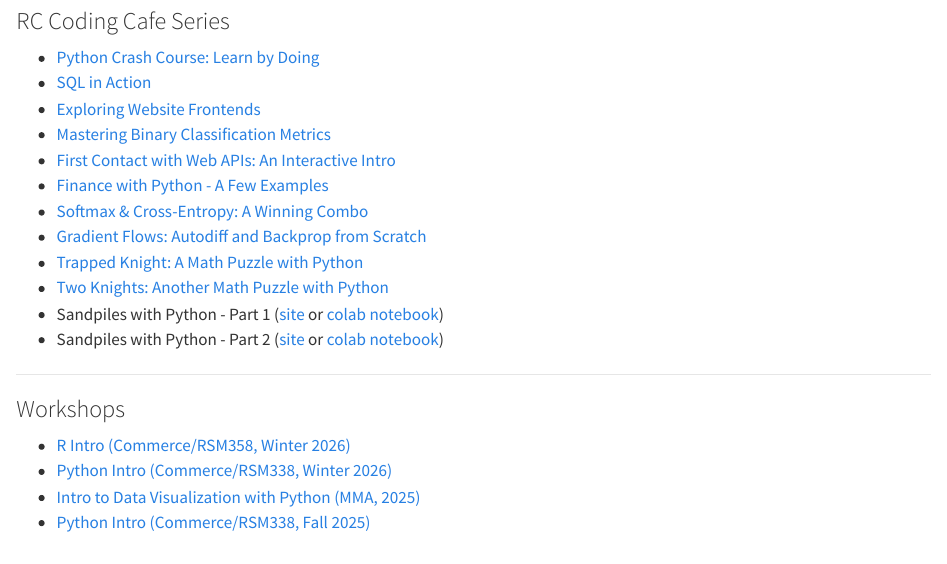
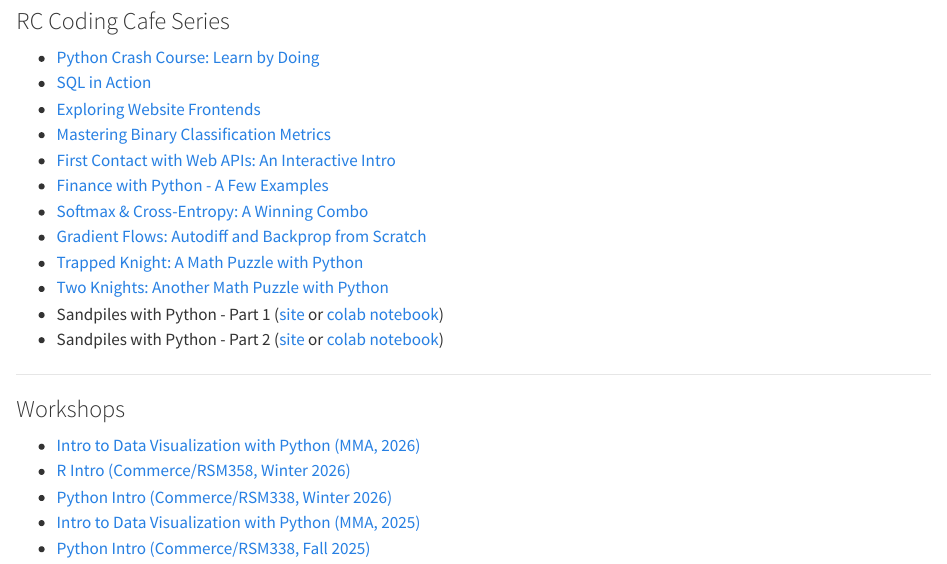
Before and after one commit to rmdal/rmdal.github.io, a Quarto document (index.qmd): the page in a window 1100 px wide, from 300 px down. Rendered offline with R 4.5, knitr and Pandoc in place of Quarto, with nearby package versions.

Commit message:
added mma dv 2026

```diff
--- a/index.qmd
+++ b/index.qmd
@@ -33,6 +33,7 @@ Welcome to the new MDAL Computing site. This site is dedicated to providing reso
 
 ### Workshops
 
+-  [Intro to Data Visualization with Python (MMA, 2026)](https://rmdal.github.io/mma-dv-2026/)
 -  [R Intro (Commerce/RSM358, Winter 2026)](https://rmdal.github.io/r-intro-2026-winter/)
 -  [Python Intro (Commerce/RSM338, Winter 2026)](https://rmdal.github.io/python-intro-2026-winter/)
 -  [Intro to Data Visualization with Python (MMA, 2025)](https://rmdal.github.io/mma-dv-2025/)
```
Also changed, not shown: docs/search.json, 1 other file.
